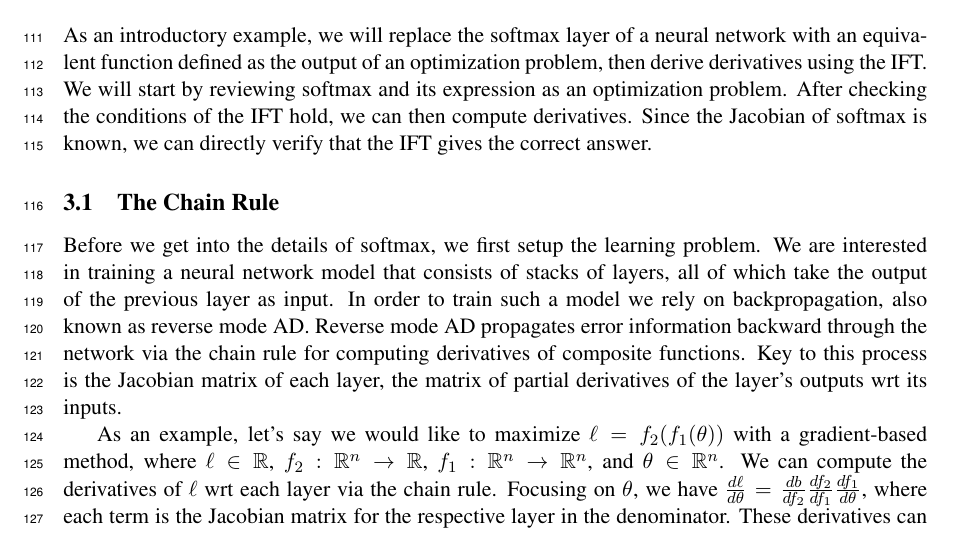
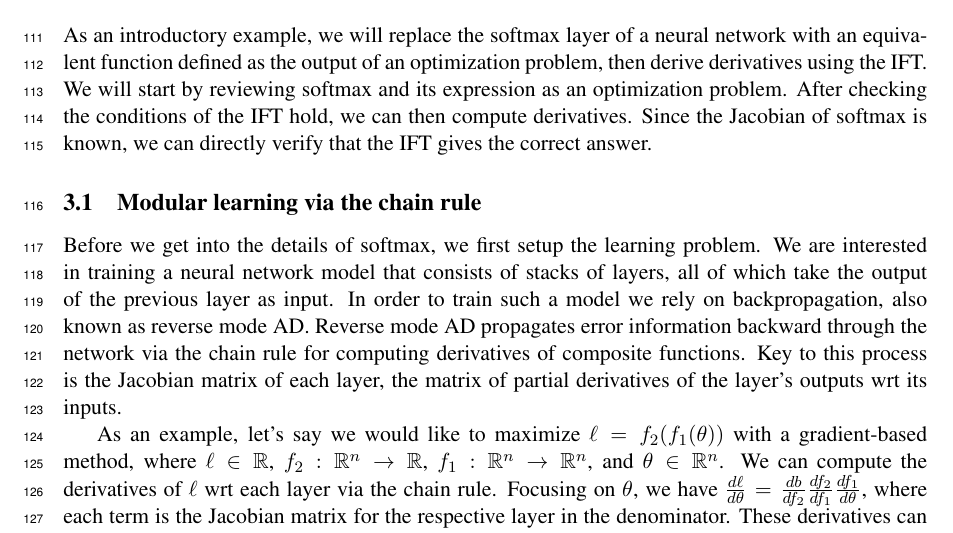
Before and after one commit to justinchiu/ift, a LaTeX paper (main.tex): part of page 5 of 12, cut so that both start at the same text. Compiled offline with pdfLaTeX.

Commit message:
chain rule

```diff
--- a/main.tex
+++ b/main.tex
@@ -353,7 +353,7 @@ After checking the conditions of the IFT hold, we can then compute derivatives.
 Since the Jacobian of softmax is known, we can directly verify that the IFT gives
 the correct answer.
 
-\subsection{The Chain Rule}
+\subsection{Modular learning via the chain rule}
 Before we get into the details of softmax, we first setup the learning problem.
 We are interested in training a neural network model that consists of stacks of layers,
 all of which take the output of the previous layer as input.
```
Also changed, not shown: main.pdf.
